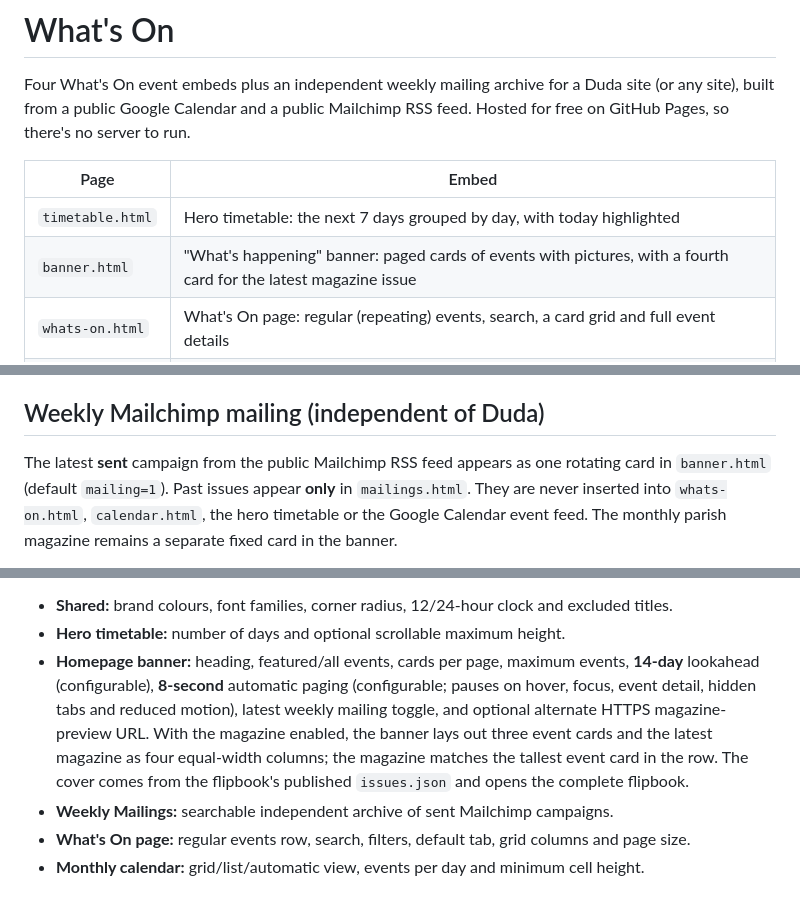
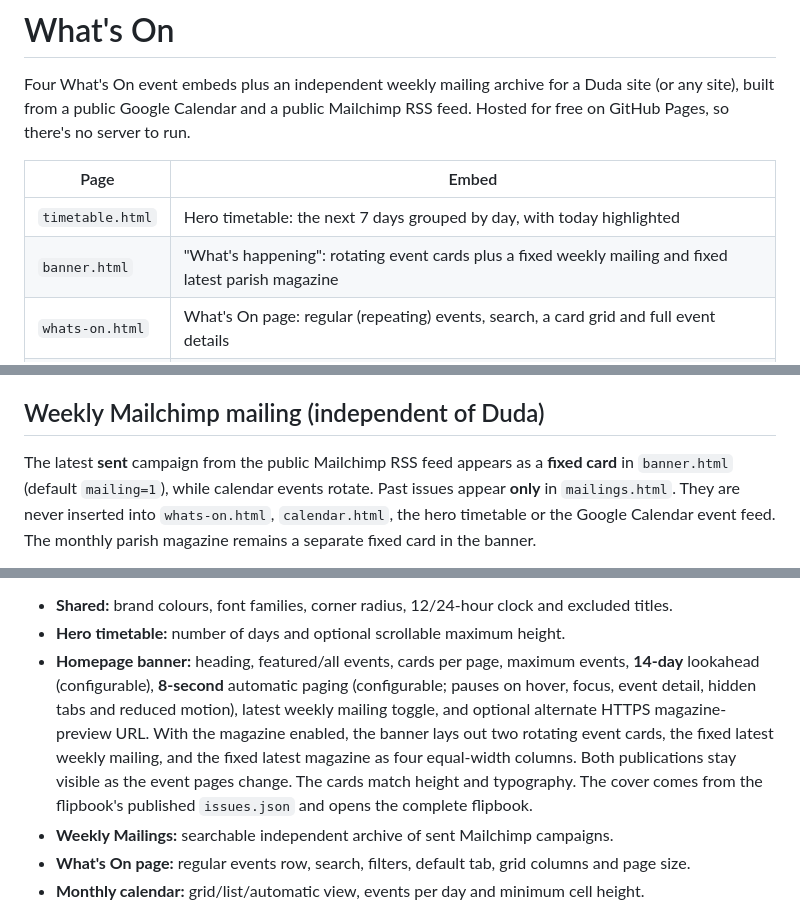
Before and after one commit to opmedia-dev/whats-on-calender, a Markdown page: README.md, 3 parts joined by grey strips. Drawn GitHub-style.

Commit message:
Document two rotating events plus two fixed publications and remove banner archive link

```diff
--- a/README.md
+++ b/README.md
@@ -6,7 +6,7 @@ Hosted for free on GitHub Pages, so there's no server to run.
 | Page | Embed |
 | --- | --- |
 | `timetable.html` | Hero timetable: the next 7 days grouped by day, with today highlighted |
-| `banner.html` | "What's happening" banner: paged cards of events with pictures, with a fourth card for the latest magazine issue |
+| `banner.html` | "What's happening": rotating event cards plus a fixed weekly mailing and fixed latest parish magazine |
 | `whats-on.html` | What's On page: regular (repeating) events, search, a card grid and full event details |
 | `calendar.html` | Monthly calendar with Today/prev/next, a Month/List switch and "+N more" for busy days; switches to a list on phones |
 | `mailings.html` | Independent, searchable Parish Weekly Mailings archive (links open on Mailchimp) |
@@ -27,8 +27,8 @@ Live site: https://opmedia-dev.github.io/whats-on-calender/
 
 ## Weekly Mailchimp mailing (independent of Duda)
 
-The latest **sent** campaign from the public Mailchimp RSS feed appears as one rotating card
-in `banner.html` (default `mailing=1`). Past issues appear **only** in
+The latest **sent** campaign from the public Mailchimp RSS feed appears as a **fixed card**
+in `banner.html` (default `mailing=1`), while calendar events rotate. Past issues appear **only** in
 `mailings.html`. They are never inserted into `whats-on.html`, `calendar.html`,
 the hero timetable or the Google Calendar event feed. The monthly parish magazine remains a
 separate fixed card in the banner.
@@ -107,8 +107,9 @@ configure **each embed** independently before copying its HTML snippet into a Du
   pauses on hover, focus, event detail, hidden tabs and reduced motion), latest
   weekly mailing toggle, and optional alternate HTTPS magazine-preview URL.
   With the magazine enabled,
-  the banner lays out three event cards and the latest magazine as four equal-width
-  columns; the magazine matches the tallest event card in the row. The cover comes
+  the banner lays out two rotating event cards, the fixed latest weekly mailing,
+  and the fixed latest magazine as four equal-width columns. Both publications
+  stay visible as the event pages change. The cards match height and typography. The cover comes
   from the flipbook's published `issues.json` and opens the complete flipbook.
 - **Weekly Mailings:** searchable independent archive of sent Mailchimp campaigns.
 - **What's On page:** regular events row, search, filters, default tab, grid columns and page size.
```
Also changed, not shown: other parts of README.md (+1 -1 lines).
